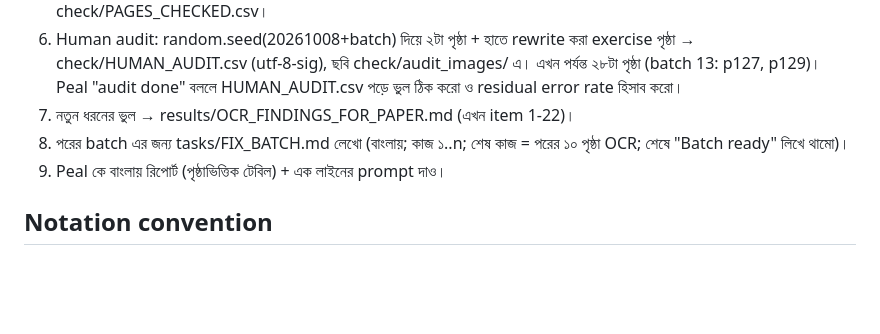
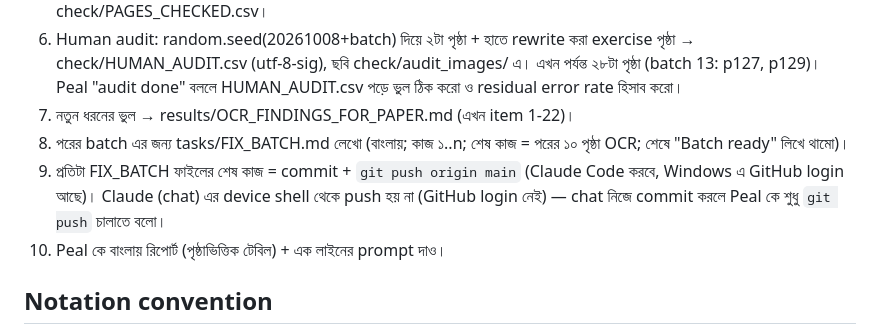
Before and after one commit to hasanpeal545-ai/mathai-bangladesh, a Markdown page: paper/check/HANDOFF_FOR_NEW_CHAT.md, the part around the change. Drawn GitHub-style; blank space fills up the shorter version.

```diff
--- a/paper/check/HANDOFF_FOR_NEW_CHAT.md
+++ b/paper/check/HANDOFF_FOR_NEW_CHAT.md
@@ -19,7 +19,8 @@
 6. Human audit: random.seed(20261008+batch) দিয়ে ২টা পৃষ্ঠা + হাতে rewrite করা exercise পৃষ্ঠা → check/HUMAN_AUDIT.csv (utf-8-sig), ছবি check/audit_images/ এ। এখন পর্যন্ত ২৮টা পৃষ্ঠা (batch 13: p127, p129)। Peal "audit done" বললে HUMAN_AUDIT.csv পড়ে ভুল ঠিক করো ও residual error rate হিসাব করো।
 7. নতুন ধরনের ভুল → results/OCR_FINDINGS_FOR_PAPER.md (এখন item 1-22)।
 8. পরের batch এর জন্য tasks/FIX_BATCH<N>.md লেখো (বাংলায়; কাজ ১..n; শেষ কাজ = পরের ১০ পৃষ্ঠা OCR; শেষে "Batch ready" লিখে থামো)।
-9. Peal কে বাংলায় রিপোর্ট (পৃষ্ঠাভিত্তিক টেবিল) + এক লাইনের prompt দাও।
+9. প্রতিটা FIX_BATCH ফাইলের শেষ কাজ = commit + `git push origin main` (Claude Code করবে, Windows এ GitHub login আছে)। Claude (chat) এর device shell থেকে push হয় না (GitHub login নেই) — chat নিজে commit করলে Peal কে শুধু `git push` চালাতে বলো।
+10. Peal কে বাংলায় রিপোর্ট (পৃষ্ঠাভিত্তিক টেবিল) + এক লাইনের prompt দাও।
 
 ## Notation convention
 সমান্তরাল = ∥ (U+2225, || না); ত্রিভুজ = Δ; কোণ = ∠ (বাদ পড়লে যোগ করো); চিত্রের লেবেল (A, B, 1, x, 40⁰ …) টেক্সটে রাখা হয় না; recurring dot = U+0307 combining dot (scripts/manual_dotfix.py: digit এর পরে ' = U+0307); superscript Unicode (scripts/sup.py), না হলে ^(…); ভগ্নাংশ a/b, বন্ধনী সহ; মিশ্র "2 4/5"; log₁₀, logₐ; ∛, ⁿ√; বইয়ের শব্দ হুবহু (synonym বসানো যাবে না)।
```
Also changed, not shown: CLAUDE.md (+5 -0 lines), paper/tasks/FIX_BATCH13.md (+3 -0 lines).
